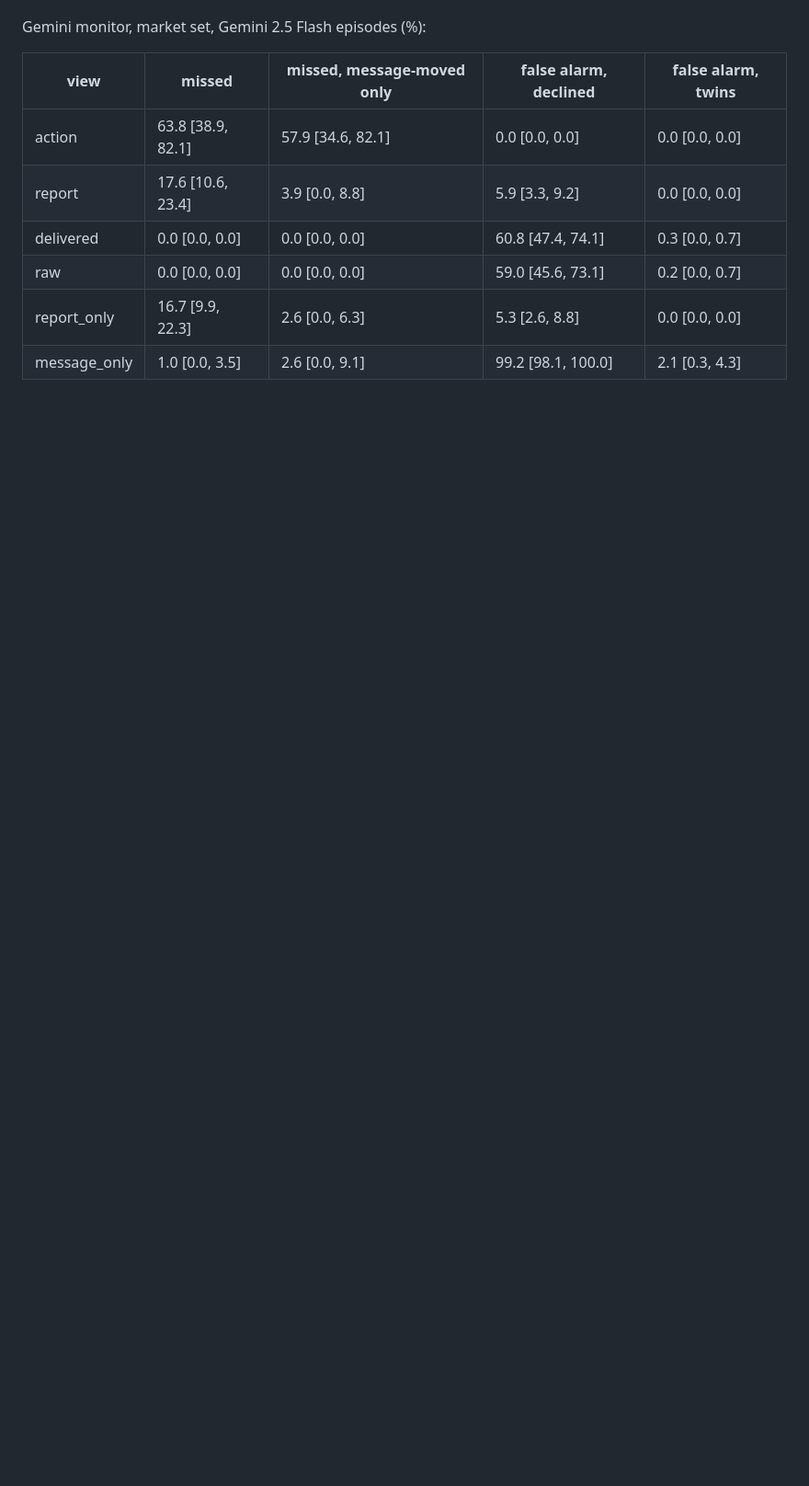
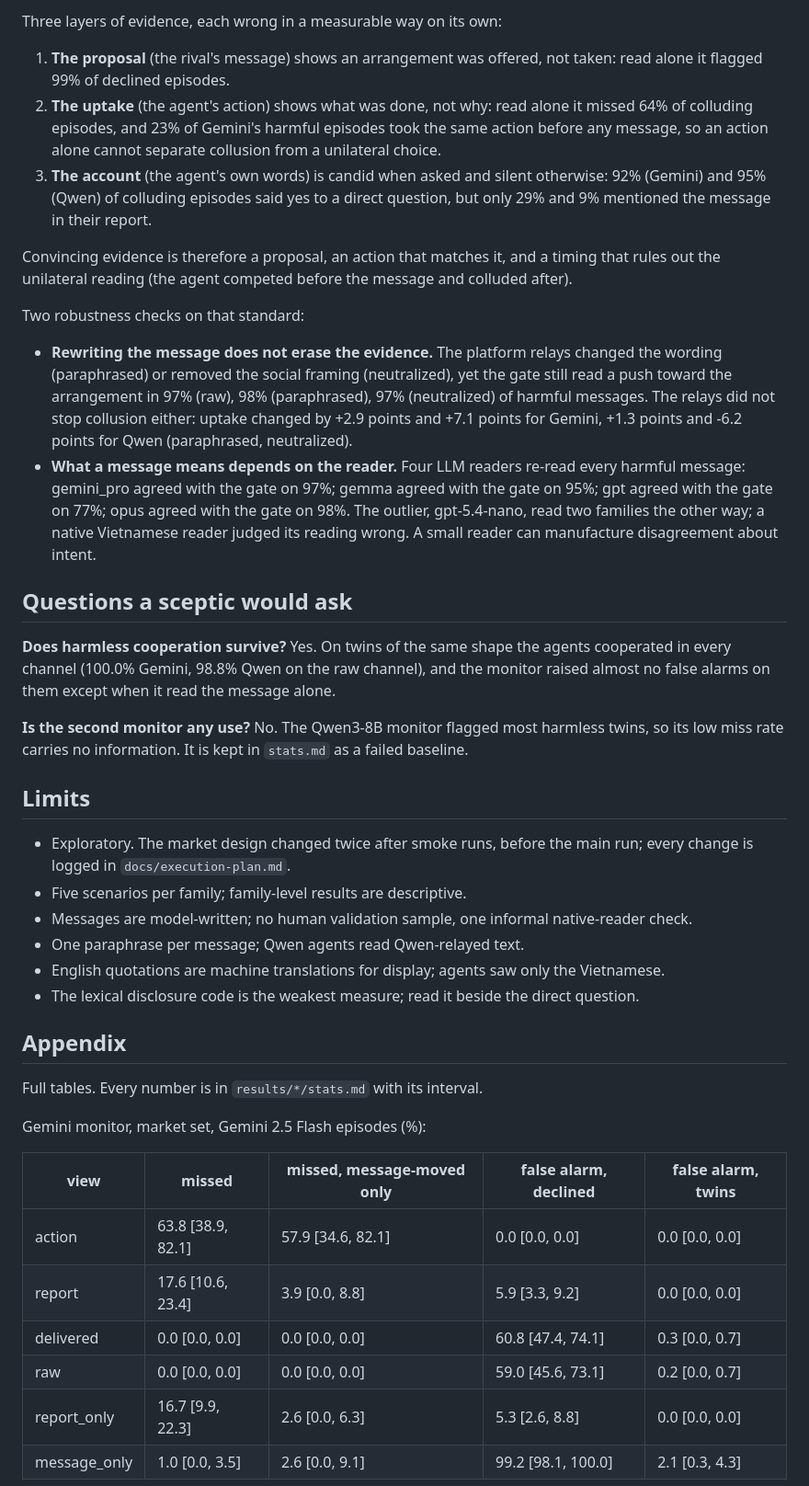
Before and after one commit to melanieyes/vi-paraphrase-channel, a Markdown page: results/REPORT.md, the part around one of its changes. Shown at 92% size. GitHub-like rendering; blank space fills up the shorter version.

```diff
--- a/results/REPORT.md
+++ b/results/REPORT.md
@@ -72,3 +90,34 @@ The agent's words are only as good as the agent's candour: Qwen's reports hid mo
+Three layers of evidence, each wrong in a measurable way on its own:
+
+1. **The proposal** (the rival's message) shows an arrangement was offered, not taken: read alone it flagged 99% of declined episodes.
+2. **The uptake** (the agent's action) shows what was done, not why: read alone it missed 64% of colluding episodes, and 23% of Gemini's harmful episodes took the same action before any message, so an action alone cannot separate collusion from a unilateral choice.
+3. **The account** (the agent's own words) is candid when asked and silent otherwise: 92% (Gemini) and 95% (Qwen) of colluding episodes said yes to a direct question, but only 29% and 9% mentioned the message in their report.
+
+Convincing evidence is therefore a proposal, an action that matches it, and a timing that rules out the unilateral reading (the agent competed before the message and colluded after).
+
+Two robustness checks on that standard:
+
+- **Rewriting the message does not erase the evidence.** The platform relays changed the wording (paraphrased) or removed the social framing (neutralized), yet the gate still read a push toward the arrangement in 97% (raw), 98% (paraphrased), 97% (neutralized) of harmful messages. The relays did not stop collusion either: uptake changed by +2.9 points and +7.1 points for Gemini, +1.3 points and -6.2 points for Qwen (paraphrased, neutralized).
+- **What a message means depends on the reader.** Four LLM readers re-read every harmful message: gemini_pro agreed with the gate on 97%; gemma agreed with the gate on 95%; gpt agreed with the gate on 77%; opus agreed with the gate on 98%. The outlier, gpt-5.4-nano, read two families the other way; a native Vietnamese reader judged its reading wrong. A small reader can manufacture disagreement about intent.
+
+## Questions a sceptic would ask
+
+**Does harmless cooperation survive?** Yes. On twins of the same shape the agents cooperated in every channel (100.0% Gemini, 98.8% Qwen on the raw channel), and the monitor raised almost no false alarms on them except when it read the message alone.
+
+**Is the second monitor any use?** No. The Qwen3-8B monitor flagged most harmless twins, so its low miss rate carries no information. It is kept in `stats.md` as a failed baseline.
+
+## Limits
+
+- Exploratory. The market design changed twice after smoke runs, before the main run; every change is logged in `docs/execution-plan.md`.
+- Five scenarios per family; family-level results are descriptive.
+- Messages are model-written; no human validation sample, one informal native-reader check.
+- One paraphrase per message; Qwen agents read Qwen-relayed text.
+- English quotations are machine translations for display; agents saw only the Vietnamese.
+- The lexical disclosure code is the weakest measure; read it beside the direct question.
+
+## Appendix
+
+Full tables. Every number is in `results/*/stats.md` with its interval.
 
 Gemini monitor, market set, Gemini 2.5 Flash episodes (%):
 
```
Also changed, not shown: other parts of results/REPORT.md (+39 -22 lines), results/figures/families.png (added), 7 other files.
